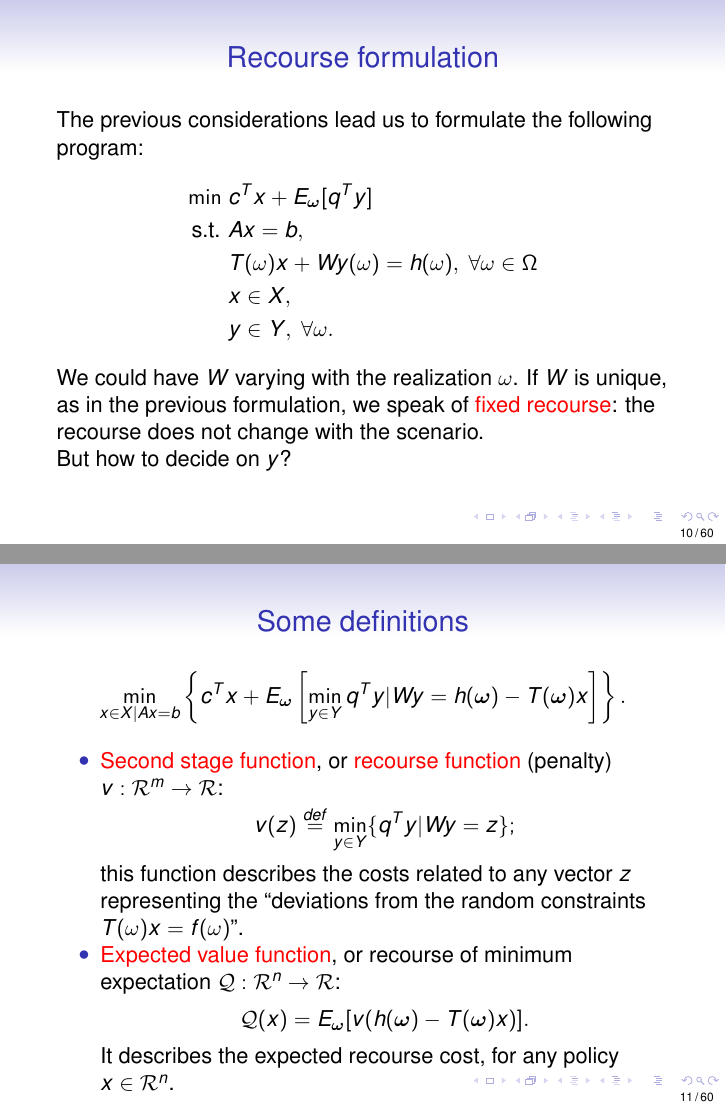
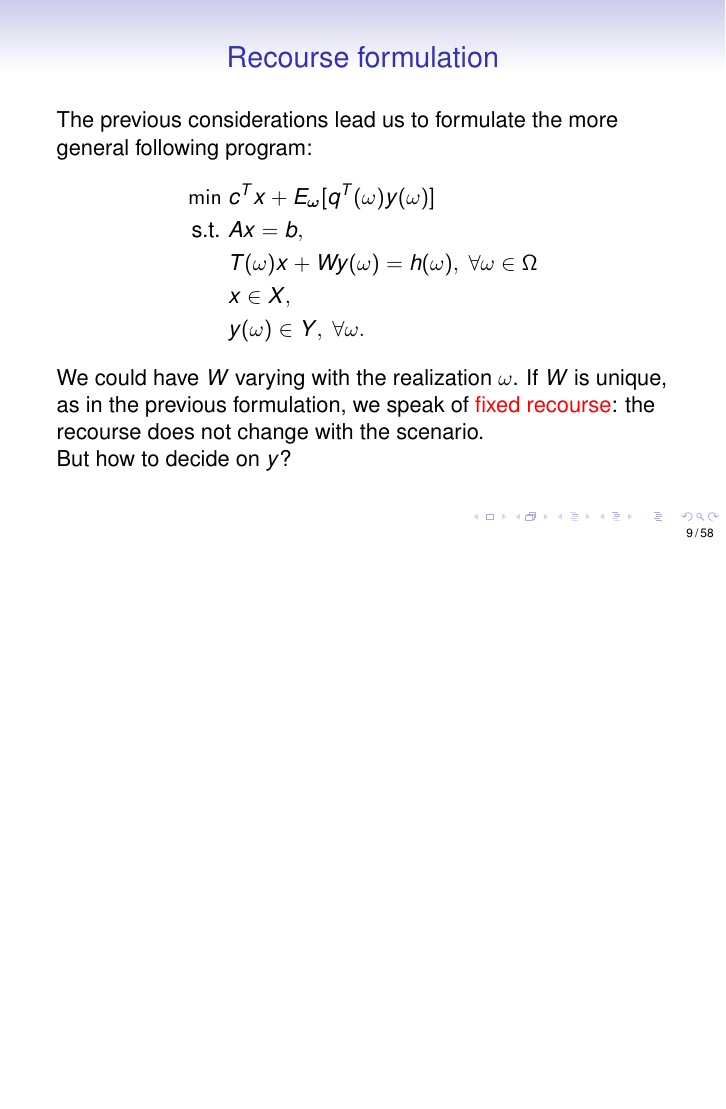
Before and after one commit to fbastin/SP_Introduction, LaTeX slides (03. Two-stage stochastic programming.tex): pages 10 and 11 of 60 before the commit and page 9 of 58 after it, the two joined at a grey line, the shorter picture padded with empty space. Compiled offline with pdfLaTeX.

Commit message:
Update chapters 2 and 3.

```diff
--- a/03. Two-stage stochastic programming.tex
+++ b/03. Two-stage stochastic programming.tex
@@ -214,45 +216,19 @@
 \begin{frame}
 	\frametitle{Recourse formulation}
 
-	The previous considerations lead us to formulate the following program:
+	The previous considerations lead us to formulate the more general following program:
 	\begin{align*}
-	\min\ & c^Tx+E_{\bomega}[q^Ty] \\
+	\min\ & c^Tx+E_{\bomega}[q^T(\omega)y(\omega)] \\
 	\mbox{s.t. } & Ax = b, \\
 	& T(\omega)x + Wy(\omega) = h(\omega),\ \forall \omega
 	\in \Omega \\
 	& x \in X, \\
-	& y \in Y,\ \forall \omega.
+	& y(\omega) \in Y,\ \forall \omega.
 	\end{align*}
 
 	We could have $W$ varying with the realization $\omega$.
 	If $W$ is unique, as in the previous formulation, we speak of {\red fixed recourse}: the recourse does not change with the scenario.\\
 	But how to decide on $y$?
-
-\end{frame}
-
-\begin{frame}
-	\frametitle{Some definitions}
-
-	\[
-	\min_{x \in X | Ax = b} \left\lbrace c^Tx + E_{\bomega} \left[ \min_{y
-		\in Y} q^T y | W y = h(\bomega) - T(\bomega)x \right] \right\rbrace.
-	\]
-	\begin{itemize}
-		\item
-		{\red Second stage function}, or {\red recourse function} (penalty) $v :
-		\rit^m \rightarrow \rit$:
-		\[
-		v(z) \overset{def}{=} \min_{y \in Y} \lbrace q^Ty | W y = z \rbrace;
-		\]
-		this function describes the costs related to any vector $z$ representing the ``deviations from the random constraints $T(\omega)x = f(\omega)$''.
-		\item
-		{\red Expected value function}, or recourse of minimum expectation
-		$\mathcal{Q} : \rit^n \rightarrow \rit$:
-		\[
-		\cQ(x) = E_{\bomega} [ v (h(\bomega) - T(\bomega) x)].
-		\]
-		It describes the expected recourse cost, for any policy $x \in \rit^n$.
-	\end{itemize}
 
 \end{frame}
 
```
Also changed, not shown: 02. Random Numbers.tex (+2 -2 lines), 02. Random Numbers.pdf, 03. Two-stage stochastic programming.pdf, 03. Two-stage stochastic programming.tex (30 more changed lines).
